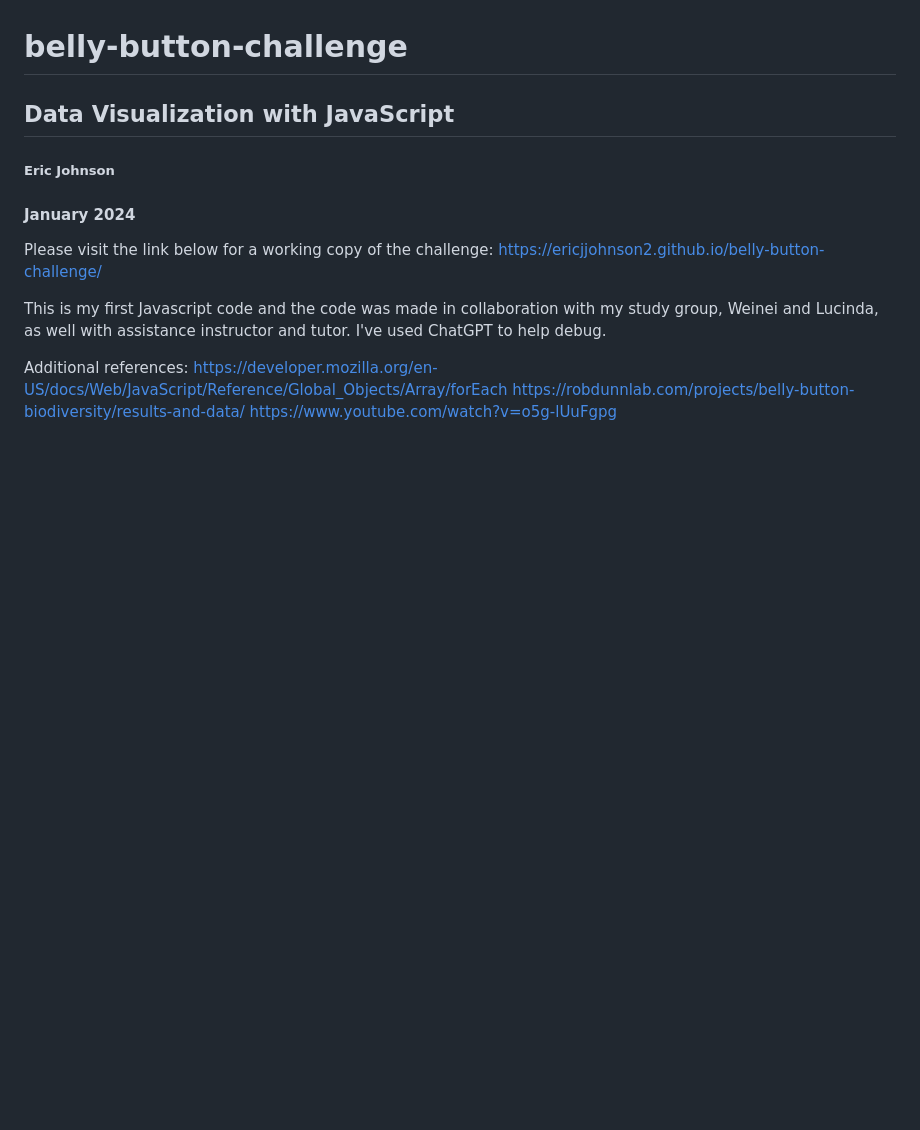
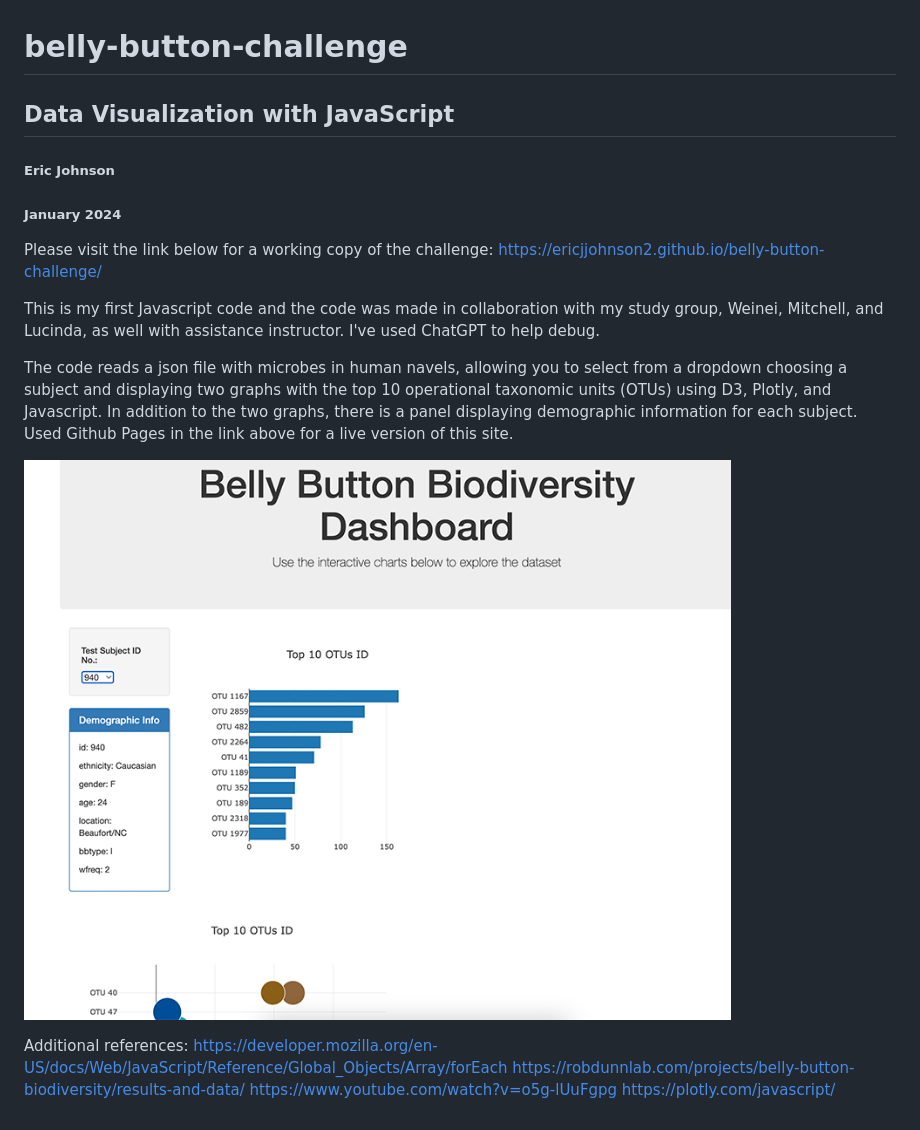
Before and after one commit to ericjjohnson2/belly-button-challenge, a Markdown page: README.md, the part around the change. Drawn GitHub-style; pictures changed too: screenshot.png (added); blank space fills up the shorter version.

Commit message:
adding screenshot, more detailed readme

```diff
--- a/README.md
+++ b/README.md
@@ -1,14 +1,19 @@
 # belly-button-challenge
 ## Data Visualization with JavaScript
 ##### Eric Johnson
-#### January 2024
+##### January 2024
 
 Please visit the link below for a working copy of the challenge:
 https://ericjjohnson2.github.io/belly-button-challenge/
 
-This is my first Javascript code and the code was made in collaboration with my study group, Weinei and Lucinda, as well with assistance instructor and tutor. I've used ChatGPT to help debug.
+This is my first Javascript code and the code was made in collaboration with my study group, Weinei, Mitchell, and Lucinda, as well with assistance instructor. I've used ChatGPT to help debug.
+
+The code reads a json file with microbes in human navels, allowing you to select from a dropdown choosing a subject and displaying two graphs with the top 10 operational taxonomic units (OTUs) using D3, Plotly, and Javascript. In addition to the two graphs, there is a panel displaying demographic information for each subject. Used Github Pages in the link above for a live version of this site.
+
+![image](screenshot.png)
 
 Additional references:
 https://developer.mozilla.org/en-US/docs/Web/JavaScript/Reference/Global_Objects/Array/forEach
 https://robdunnlab.com/projects/belly-button-biodiversity/results-and-data/
 https://www.youtube.com/watch?v=o5g-lUuFgpg
+https://plotly.com/javascript/
```
Also changed, not shown: 1 other file.
